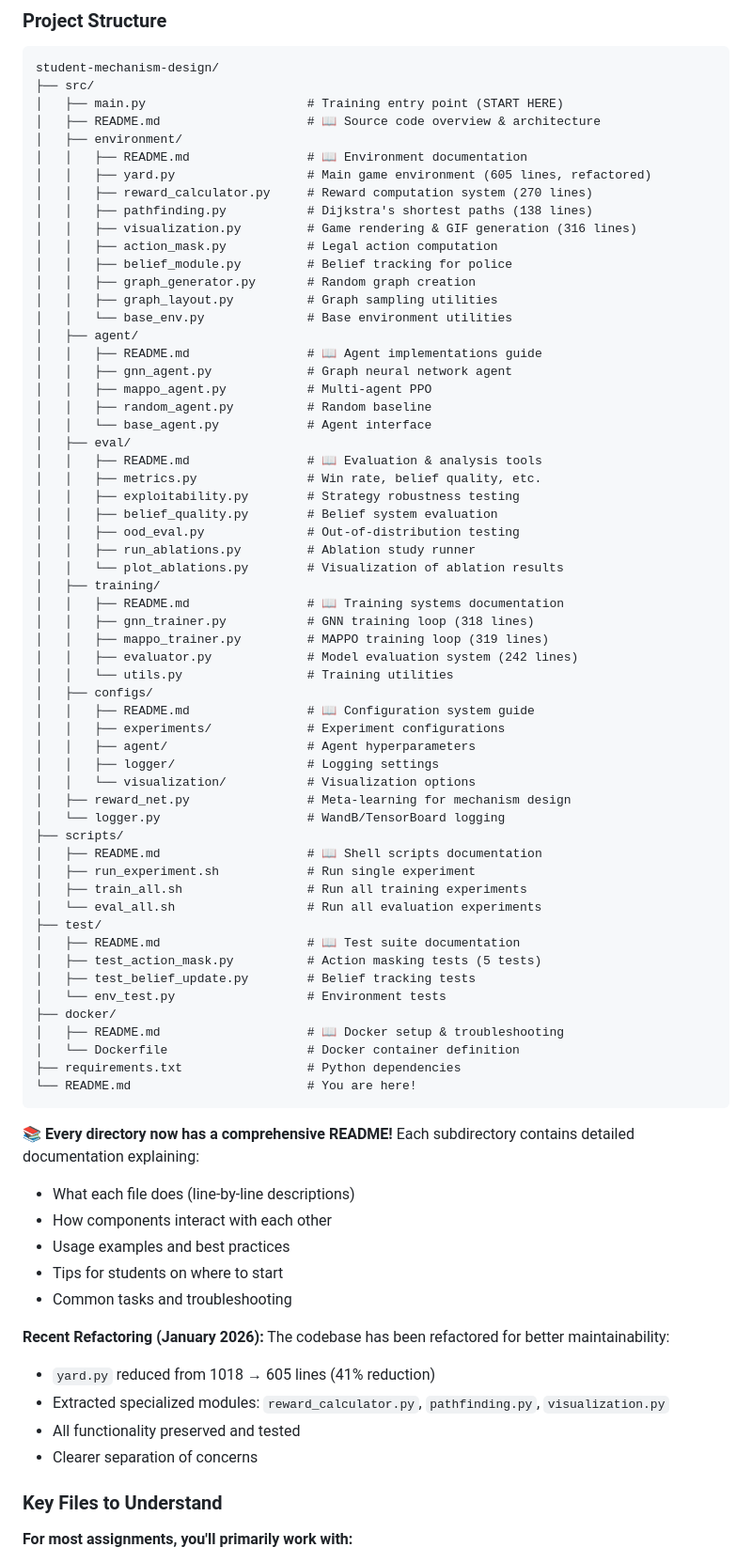
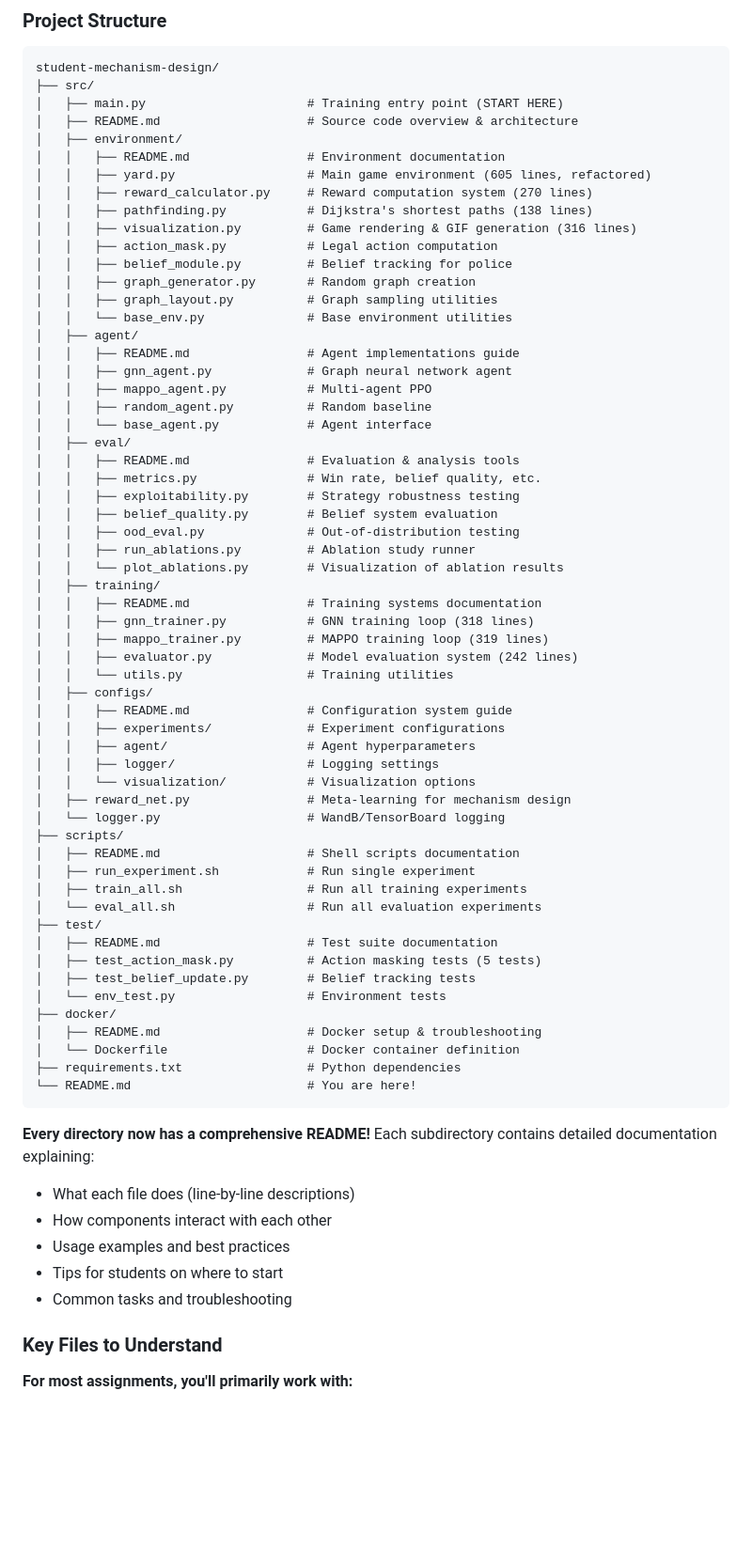
Before and after one commit to elte-collective-intelligence/student-mechanism-design, a Markdown page: README.md, the part around one of its changes. Shown at 94% size. Drawn GitHub-style; blank space fills up the shorter version.

````diff
--- a/README.md
+++ b/README.md
@@ -389,9 +389,9 @@ The heatmaps show what the Police agents *believe* about Mr. X's location over t
 student-mechanism-design/
 ├── src/
 │   ├── main.py                      # Training entry point (START HERE)
-│   ├── README.md                    # 📖 Source code overview & architecture
+│   ├── README.md                    # Source code overview & architecture
 │   ├── environment/
-│   │   ├── README.md                # 📖 Environment documentation
+│   │   ├── README.md                # Environment documentation
 │   │   ├── yard.py                  # Main game environment (605 lines, refactored)
 │   │   ├── reward_calculator.py     # Reward computation system (270 lines)
 │   │   ├── pathfinding.py           # Dijkstra's shortest paths (138 lines)
@@ -402,13 +402,13 @@ student-mechanism-design/
 │   │   ├── graph_layout.py          # Graph sampling utilities
 │   │   └── base_env.py              # Base environment utilities
 │   ├── agent/
-│   │   ├── README.md                # 📖 Agent implementations guide
+│   │   ├── README.md                # Agent implementations guide
 │   │   ├── gnn_agent.py             # Graph neural network agent
 │   │   ├── mappo_agent.py           # Multi-agent PPO
 │   │   ├── random_agent.py          # Random baseline
 │   │   └── base_agent.py            # Agent interface
 │   ├── eval/
-│   │   ├── README.md                # 📖 Evaluation & analysis tools
+│   │   ├── README.md                # Evaluation & analysis tools
 │   │   ├── metrics.py               # Win rate, belief quality, etc.
 │   │   ├── exploitability.py        # Strategy robustness testing
 │   │   ├── belief_quality.py        # Belief system evaluation
@@ -416,13 +416,13 @@ student-mechanism-design/
 │   │   ├── run_ablations.py         # Ablation study runner
 │   │   └── plot_ablations.py        # Visualization of ablation results
 │   ├── training/
-│   │   ├── README.md                # 📖 Training systems documentation
+│   │   ├── README.md                # Training systems documentation
 │   │   ├── gnn_trainer.py           # GNN training loop (318 lines)
 │   │   ├── mappo_trainer.py         # MAPPO training loop (319 lines)
 │   │   ├── evaluator.py             # Model evaluation system (242 lines)
 │   │   └── utils.py                 # Training utilities
 │   ├── configs/
-│   │   ├── README.md                # 📖 Configuration system guide
+│   │   ├── README.md                # Configuration system guide
 │   │   ├── experiments/             # Experiment configurations
 │   │   ├── agent/                   # Agent hyperparameters
 │   │   ├── logger/                  # Logging settings
@@ -430,35 +430,28 @@ student-mechanism-design/
 │   ├── reward_net.py                # Meta-learning for mechanism design
 │   └── logger.py                    # WandB/TensorBoard logging
 ├── scripts/
-│   ├── README.md                    # 📖 Shell scripts documentation
+│   ├── README.md                    # Shell scripts documentation
 │   ├── run_experiment.sh            # Run single experiment
 │   ├── train_all.sh                 # Run all training experiments
 │   └── eval_all.sh                  # Run all evaluation experiments
 ├── test/
-│   ├── README.md                    # 📖 Test suite documentation
+│   ├── README.md                    # Test suite documentation
 │   ├── test_action_mask.py          # Action masking tests (5 tests)
 │   ├── test_belief_update.py        # Belief tracking tests
 │   └── env_test.py                  # Environment tests
 ├── docker/
-│   ├── README.md                    # 📖 Docker setup & troubleshooting
+│   ├── README.md                    # Docker setup & troubleshooting
 │   └── Dockerfile                   # Docker container definition
 ├── requirements.txt                 # Python dependencies
 └── README.md                        # You are here!
 ```
 
-**📚 Every directory now has a comprehensive README!** Each subdirectory contains detailed documentation explaining:
+**Every directory now has a comprehensive README!** Each subdirectory contains detailed documentation explaining:
 - What each file does (line-by-line descriptions)
 - How components interact with each other
 - Usage examples and best practices
 - Tips for students on where to start
 - Common tasks and troubleshooting
-
-**Recent Refactoring (January 2026):**
-The codebase has been refactored for better maintainability:
-- `yard.py` reduced from 1018 → 605 lines (41% reduction)
-- Extracted specialized modules: `reward_calculator.py`, `pathfinding.py`, `visualization.py`
-- All functionality preserved and tested
-- Clearer separation of concerns
 
 ### Key Files to Understand
 
````
Also changed, not shown: other parts of README.md (+14 -50 lines).
